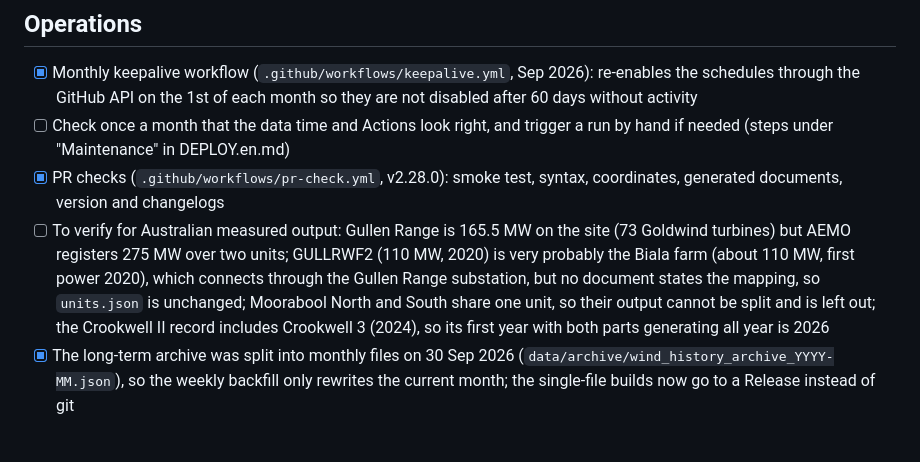
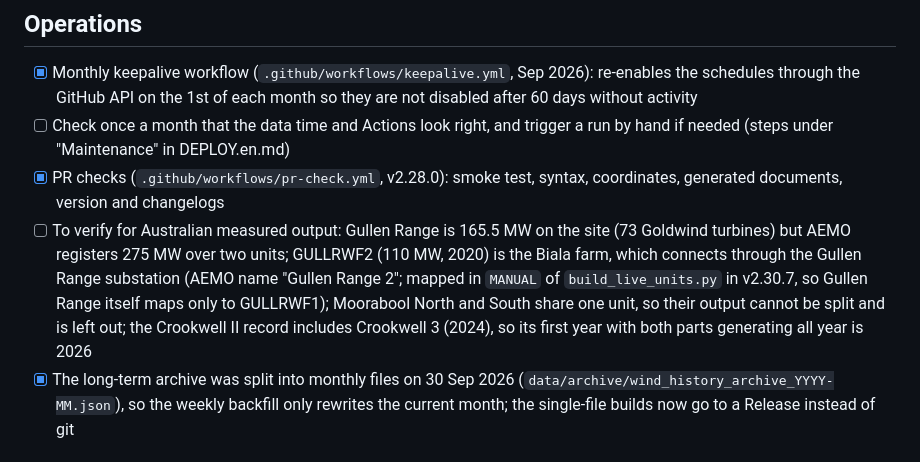
Before and after one commit to dofliu/windfarmTaiwan, a Markdown page: TODO.en.md, the part around the change. Drawn GitHub-style.

```diff
--- a/TODO.en.md
+++ b/TODO.en.md
@@ -720,8 +720,8 @@ the rules are in `tools/farm_cleanup.py`.
 - [ ] Check once a month that the data time and Actions look right, and trigger a run by hand if needed (steps under "Maintenance" in DEPLOY.en.md)
 - [x] PR checks (`.github/workflows/pr-check.yml`, v2.28.0): smoke test, syntax, coordinates, generated documents, version and changelogs
 - [ ] To verify for Australian measured output: Gullen Range is 165.5 MW on the site (73 Goldwind turbines) but AEMO registers 275 MW over two units; GULLRWF2
-      (110 MW, 2020) is very probably the Biala farm (about 110 MW, first power 2020), which connects through the Gullen Range substation, but no document states
-      the mapping, so `units.json` is unchanged; Moorabool North and South share one unit, so their output cannot be split and is left out; the Crookwell II
+      (110 MW, 2020) is the Biala farm, which connects through the Gullen Range substation (AEMO name "Gullen Range 2"; mapped in `MANUAL` of `build_live_units.py`
+      in v2.30.7, so Gullen Range itself maps only to GULLRWF1); Moorabool North and South share one unit, so their output cannot be split and is left out; the Crookwell II
       record includes Crookwell 3 (2024), so its first year with both parts generating all year is 2026
 - [x] The long-term archive was split into monthly files on 30 Sep 2026 (`data/archive/wind_history_archive_YYYY-MM.json`), so the weekly
       backfill only rewrites the current month; the single-file builds now go to a Release instead of git
```
Also changed, not shown: TODO.md (+1 -1 lines).
